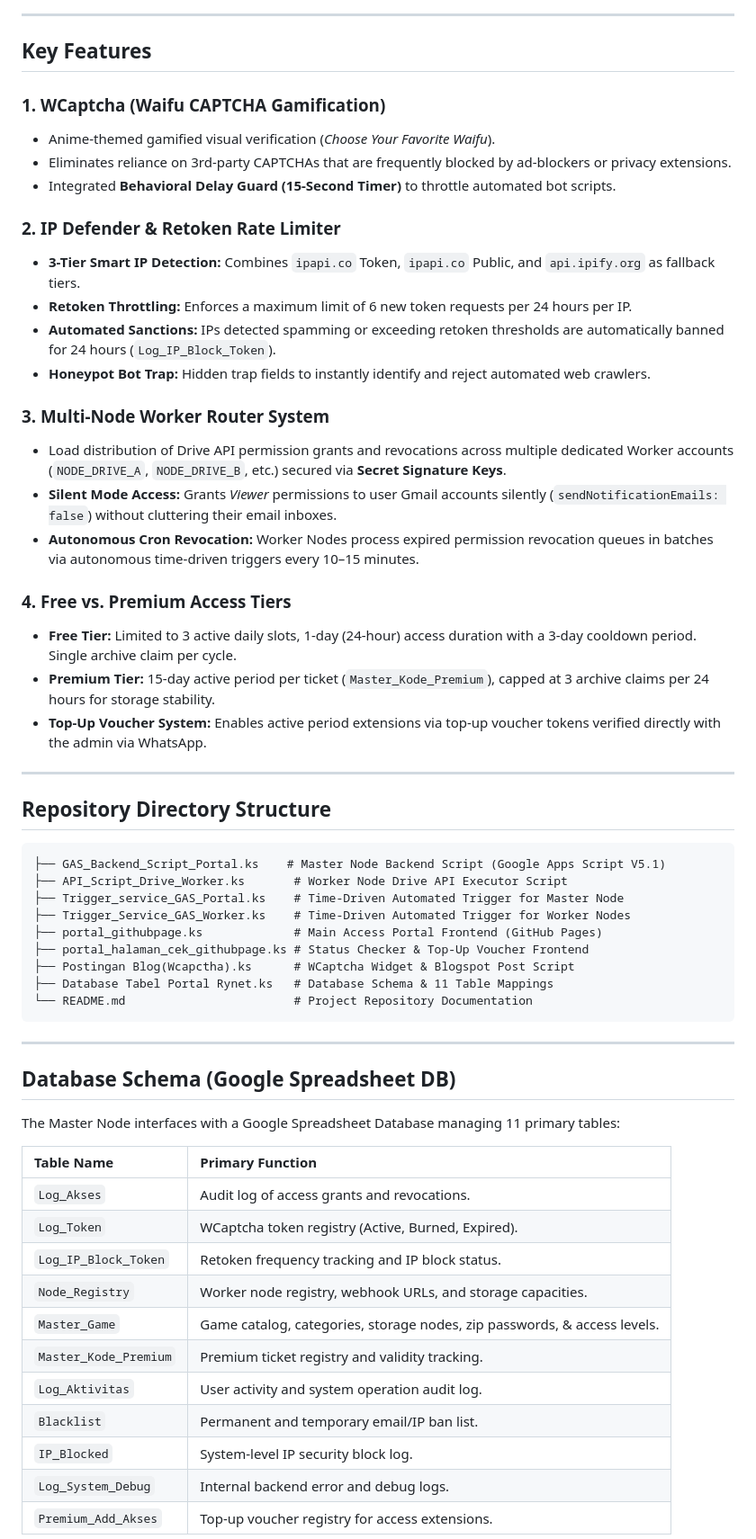
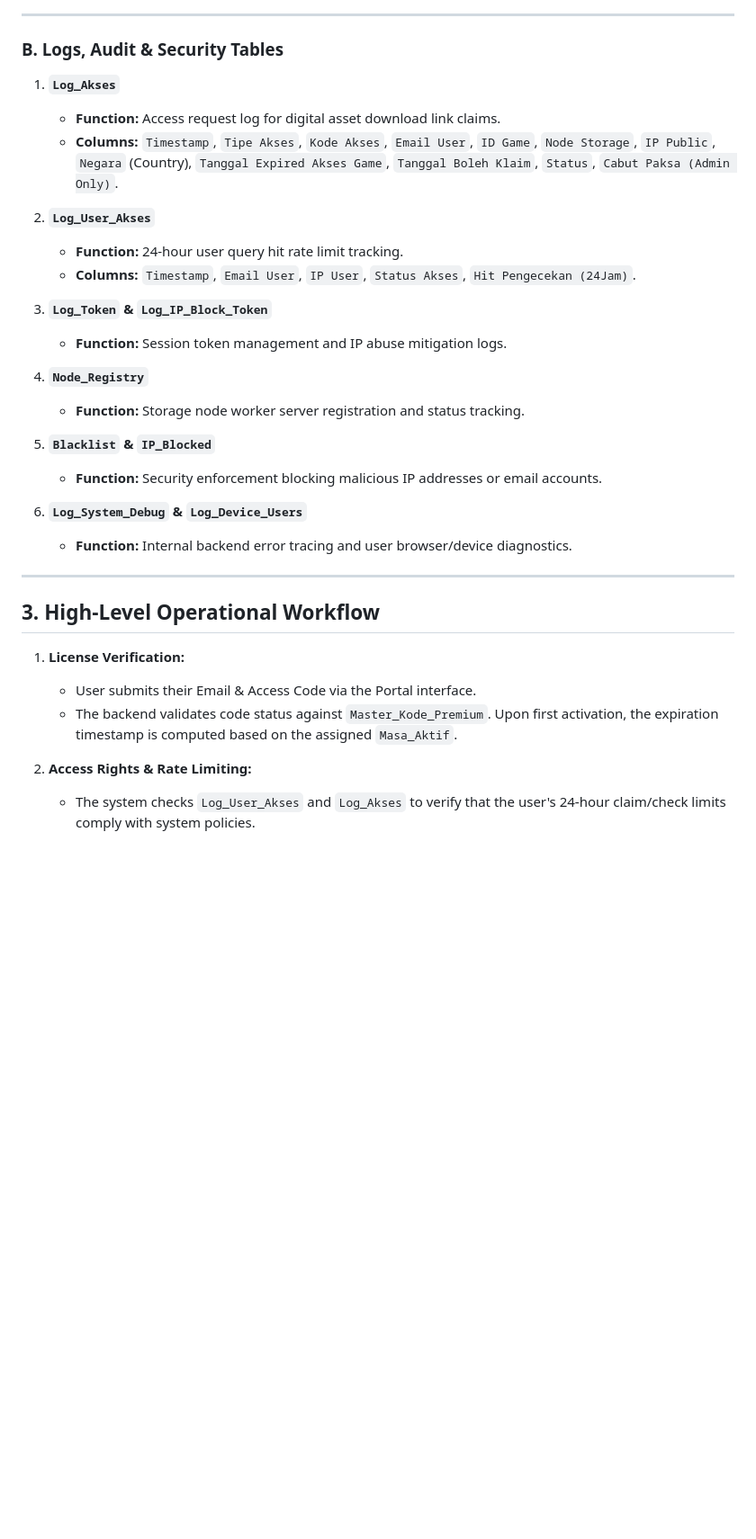
Before and after one commit to Rynetsysid/portal-akses-visual-novel-bahasa-indonesia, a Markdown page: README.md, the part around one of its changes. Shown at 90% size. Drawn GitHub-style; blank space fills up the shorter version.

````diff
--- a/README.md
+++ b/README.md
@@ -40,62 +28,35 @@ flowchart TD
 
 ---
 
-## Key Features
+### B. Logs, Audit & Security Tables
+1. **`Log_Akses`**
+   - **Function:** Access request log for digital asset download link claims.
+   - **Columns:** `Timestamp`, `Tipe Akses`, `Kode Akses`, `Email User`, `ID Game`, `Node Storage`, `IP Public`, `Negara` (Country), `Tanggal Expired Akses Game`, `Tanggal Boleh Klaim`, `Status`, `Cabut Paksa (Admin Only)`.
 
-### 1. WCaptcha (Waifu CAPTCHA Gamification)
-- Anime-themed gamified visual verification (*Choose Your Favorite Waifu*).
-- Eliminates reliance on 3rd-party CAPTCHAs that are frequently blocked by ad-blockers or privacy extensions.
-- Integrated **Behavioral Delay Guard (15-Second Timer)** to throttle automated bot scripts.
+2. **`Log_User_Akses`**
+   - **Function:** 24-hour user query hit rate limit tracking.
+   - **Columns:** `Timestamp`, `Email User`, `IP User`, `Status Akses`, `Hit Pengecekan (24Jam)`.
 
-### 2. IP Defender & Retoken Rate Limiter
-- **3-Tier Smart IP Detection:** Combines `ipapi.co` Token, `ipapi.co` Public, and `api.ipify.org` as fallback tiers.
-- **Retoken Throttling:** Enforces a maximum limit of 6 new token requests per 24 hours per IP.
-- **Automated Sanctions:** IPs detected spamming or exceeding retoken thresholds are automatically banned for 24 hours (`Log_IP_Block_Token`).
-- **Honeypot Bot Trap:** Hidden trap fields to instantly identify and reject automated web crawlers.
+3. **`Log_Token` & `Log_IP_Block_Token`**
+   - **Function:** Session token management and IP abuse mitigation logs.
 
-### 3. Multi-Node Worker Router System
-- Load distribution of Drive API permission grants and revocations across multiple dedicated Worker accounts (`NODE_DRIVE_A`, `NODE_DRIVE_B`, etc.) secured via **Secret Signature Keys**.
-- **Silent Mode Access:** Grants *Viewer* permissions to user Gmail accounts silently (`sendNotificationEmails: false`) without cluttering their email inboxes.
-- **Autonomous Cron Revocation:** Worker Nodes process expired permission revocation queues in batches via autonomous time-driven triggers every 10–15 minutes.
+4. **`Node_Registry`**
+   - **Function:** Storage node worker server registration and status tracking.
 
-### 4. Free vs. Premium Access Tiers
-- **Free Tier:** Limited to 3 active daily slots, 1-day (24-hour) access duration with a 3-day cooldown period. Single archive claim per cycle.
-- **Premium Tier:** 15-day active period per ticket (`Master_Kode_Premium`), capped at 3 archive claims per 24 hours for storage stability.
-- **Top-Up Voucher System:** Enables active period extensions via top-up voucher tokens verified directly with the admin via WhatsApp.
+5. **`Blacklist` & `IP_Blocked`**
+   - **Function:** Security enforcement blocking malicious IP addresses or email accounts.
+
+6. **`Log_System_Debug` & `Log_Device_Users`**
+   - **Function:** Internal backend error tracing and user browser/device diagnostics.
 
 ---
 
-## Repository Directory Structure
+## 3. High-Level Operational Workflow
 
-```struct
-├── GAS_Backend_Script_Portal.ks    # Master Node Backend Script (Google Apps Script V5.1)
-├── API_Script_Drive_Worker.ks       # Worker Node Drive API Executor Script
-├── Trigger_service_GAS_Portal.ks    # Time-Driven Automated Trigger for Master Node
-├── Trigger_Service_GAS_Worker.ks    # Time-Driven Automated Trigger for Worker Nodes
-├── portal_githubpage.ks             # Main Access Portal Frontend (GitHub Pages)
-├── portal_halaman_cek_githubpage.ks # Status Checker & Top-Up Voucher Frontend
-├── Postingan Blog(Wcapctha).ks      # WCaptcha Widget & Blogspot Post Script
-├── Database Tabel Portal Rynet.ks   # Database Schema & 11 Table Mappings
-└── README.md                        # Project Repository Documentation
-```
+1. **License Verification:**
+   - User submits their Email & Access Code via the Portal interface.
+   - The backend validates code status against `Master_Kode_Premium`. Upon first activation, the expiration timestamp is computed based on the assigned `Masa_Aktif`.
 
----
+2. **Access Rights & Rate Limiting:**
+   - The system checks `Log_User_Akses` and `Log_Akses` to verify that the user's 24-hour claim/check limits comply with system policies.
 
-## Database Schema (Google Spreadsheet DB)
-
-The Master Node interfaces with a Google Spreadsheet Database managing 11 primary tables:
-
-| Table Name | Primary Function |
-| :--- | :--- |
-| `Log_Akses` | Audit log of access grants and revocations. |
-| `Log_Token` | WCaptcha token registry (Active, Burned, Expired). |
-| `Log_IP_Block_Token` | Retoken frequency tracking and IP block status. |
-| `Node_Registry` | Worker node registry, webhook URLs, and storage capacities. |
-| `Master_Game` | Game catalog, categories, storage nodes, zip passwords, & access levels. |
-| `Master_Kode_Premium` | Premium ticket registry and validity tracking. |
-| `Log_Aktivitas` | User activity and system operation audit log. |
-| `Blacklist` | Permanent and temporary email/IP ban list. |
-| `IP_Blocked` | System-level IP security block log. |
-| `Log_System_Debug` | Internal backend error and debug logs. |
-| `Premium_Add_Akses` | Top-up voucher registry for access extensions. |
-
````
Also changed, not shown: other parts of README.md (+20 -47 lines).
